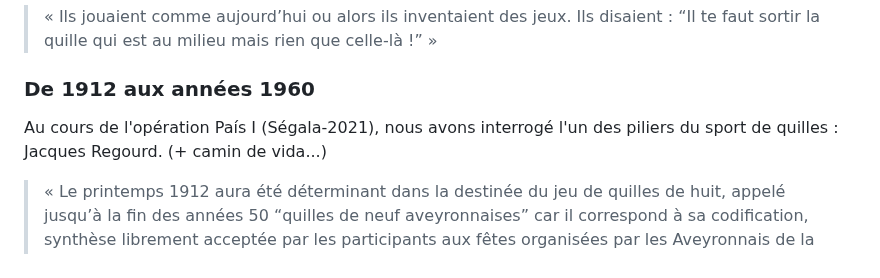
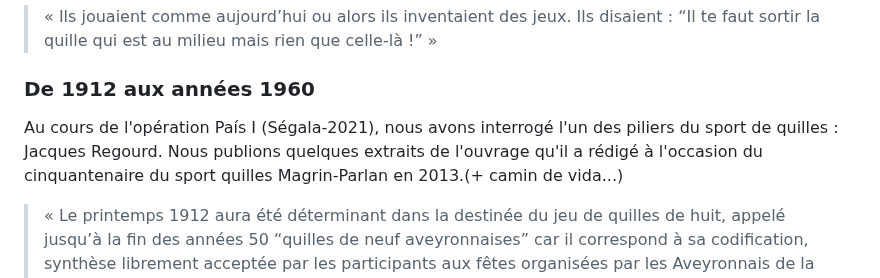
Before and after one commit to Siwa12100/Archius, a Markdown page: src/ioa/menu.md, the part around the change. GitHub-like rendering.

Commit message:
ajout quilles

```diff
--- a/src/ioa/menu.md
+++ b/src/ioa/menu.md
@@ -44,7 +44,7 @@ Avant la codification du jeu de quilles de huit par le docteur Joseph Ayrignac (
 
 ### De 1912 aux années 1960
 
-Au cours de l'opération País I (Ségala-2021), nous avons interrogé l'un des piliers du sport de quilles : Jacques Regourd. (+ camin de vida...)
+Au cours de l'opération País I (Ségala-2021), nous avons interrogé l'un des piliers du sport de quilles : Jacques Regourd. Nous publions quelques extraits de l'ouvrage qu'il a rédigé à l'occasion du cinquantenaire du sport quilles Magrin-Parlan en 2013.(+ camin de vida...)
 
 > « Le printemps 1912 aura été déterminant dans la destinée du jeu de quilles de huit, appelé jusqu’à la fin des années 50 “quilles de neuf aveyronnaises” car il correspond à sa codification, synthèse librement acceptée par les participants aux fêtes organisées par les Aveyronnais de la capitale réunis au sein d’une amicale, La Solidarité aveyronnaise, créée en 1907 et présidée par Joseph Ayrignac. Le nom des trois “solidaires” ayant rédigé le premier règlement, MM. Garric, originaire de Rodez, Quintard, originaire d’Espalion et Plagnard, de Prades d’Aubrac, est ainsi passé à la postérité.
 >
```
